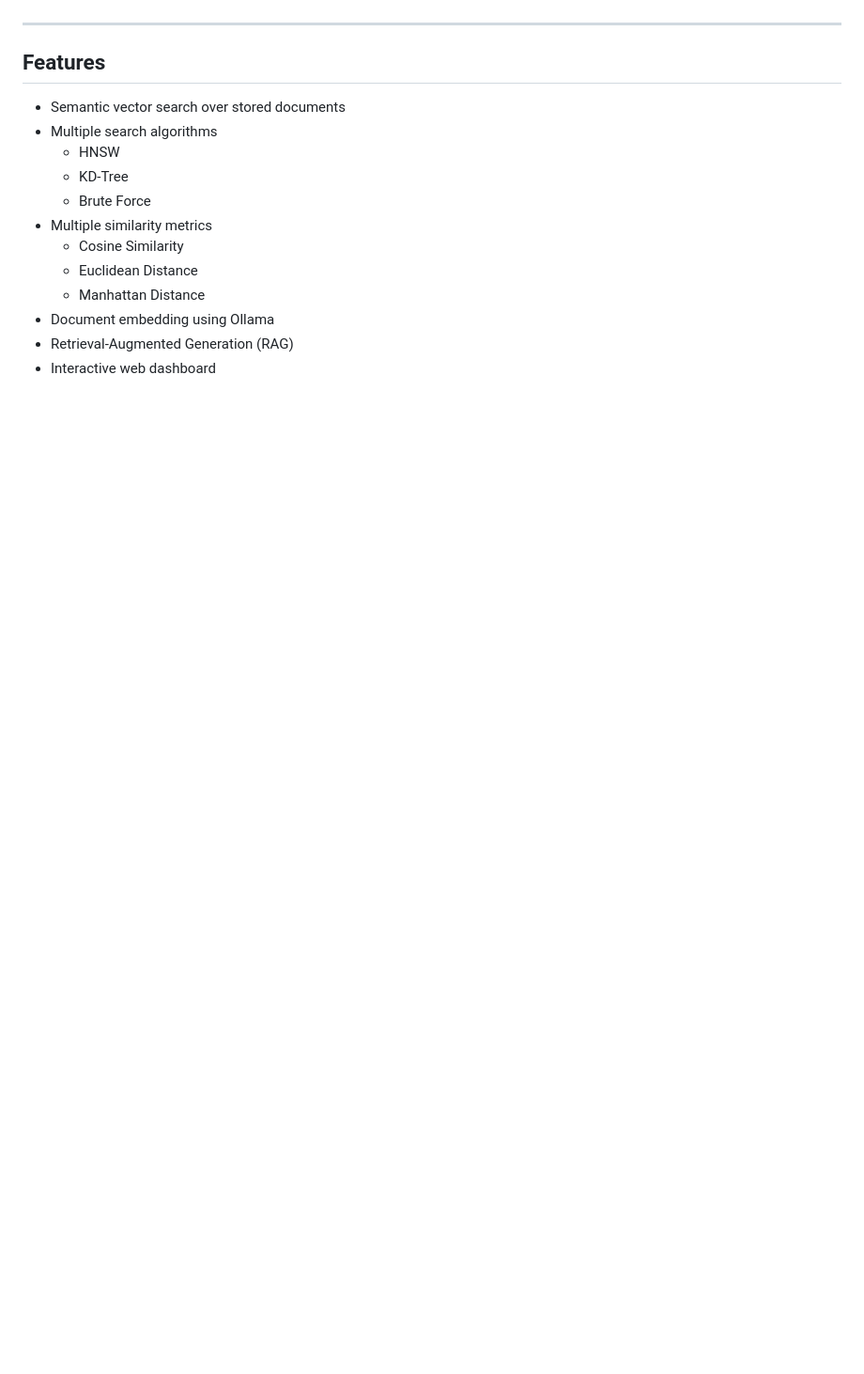
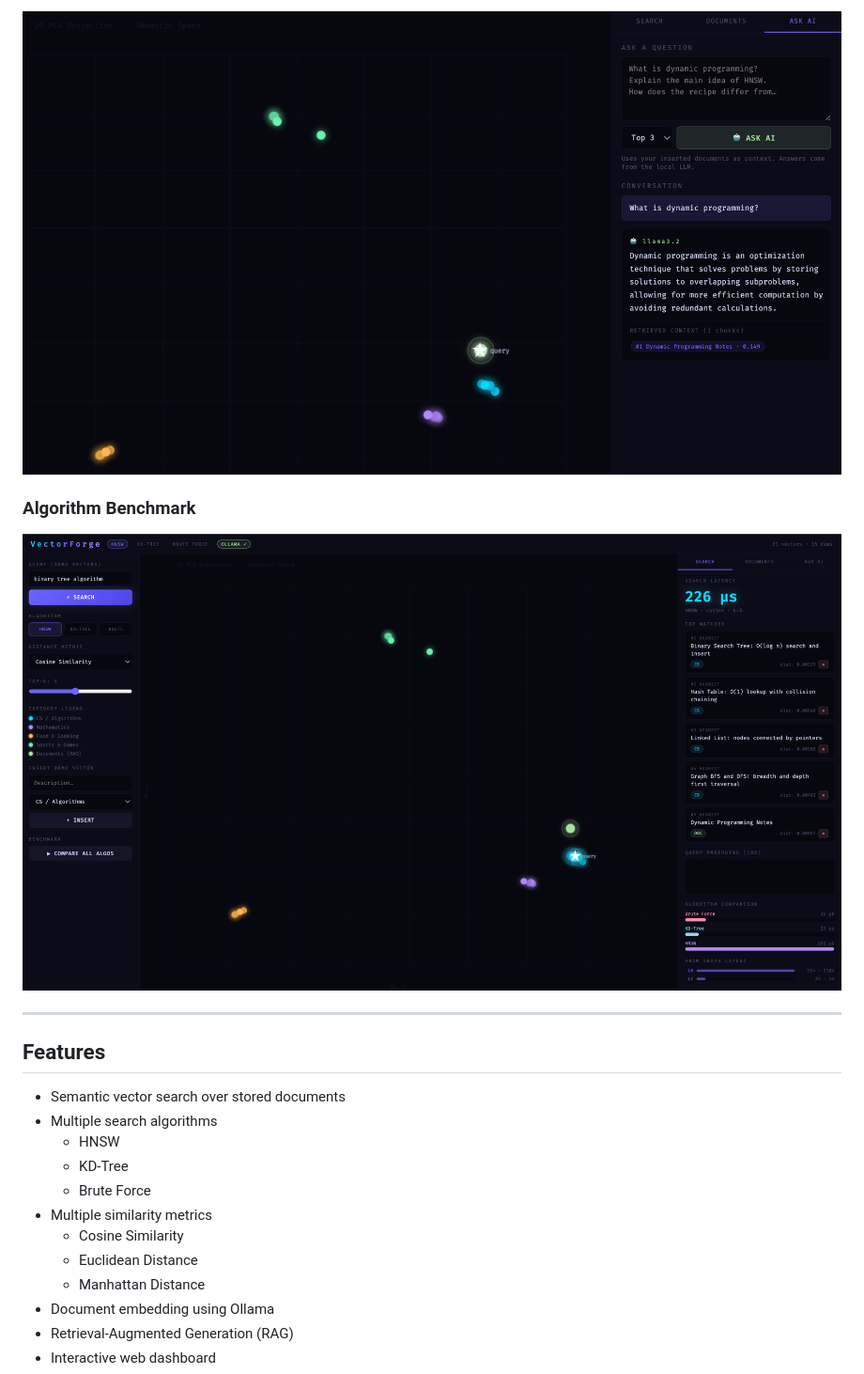
Before and after one commit to tiya707/VectorForge, a Markdown page: README.md, the part around one of its changes. Shown at 94% size. Drawn GitHub-style; pictures changed too: images/benchmark.png (added), images/rag-answer.png (added); blank space fills up the shorter version.

```diff
--- a/README.md
+++ b/README.md
@@ -4,3 +19,8 @@ VectorForge is a C++-based local Vector Database and Retrieval-Augmented Generat
+![RAG](images/rag-answer.png)
+
+### Algorithm Benchmark
+
+![Benchmark](images/benchmark.png)
 
 ---
 
```
Also changed, not shown: other parts of README.md (+15 -0 lines), images/document-insert.png (added), images/home.png (added).
